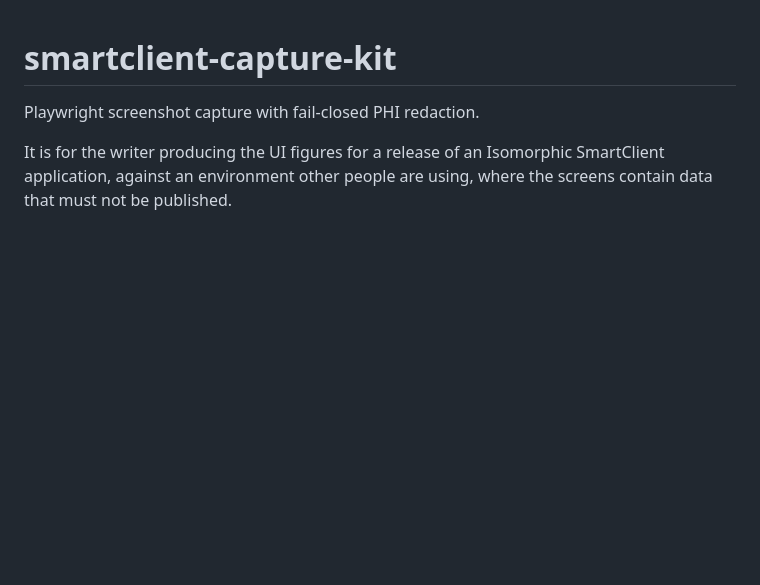
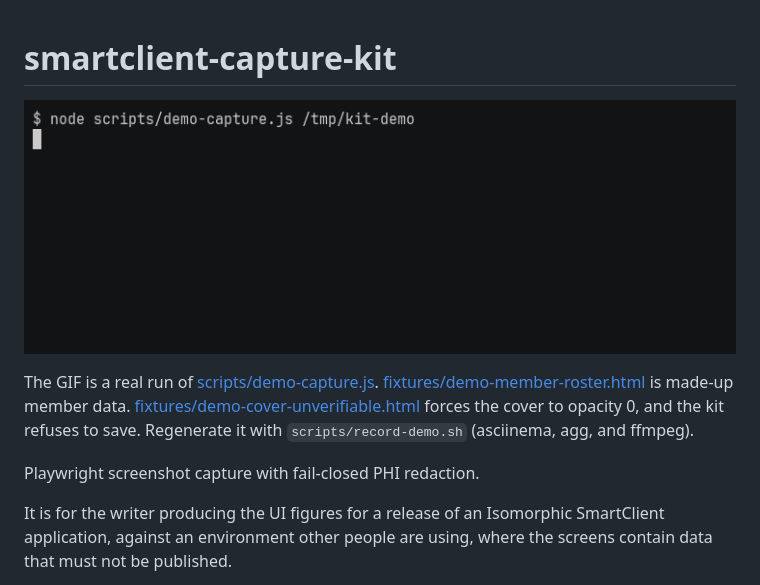
Before and after one commit to pinklightultra/smartclient-capture-kit, a Markdown page: README.md, the part around the change. Rendered like a GitHub page; pictures changed too: docs/media/demo.gif (added); blank space fills up the shorter version.

```diff
--- a/README.md
+++ b/README.md
@@ -1,4 +1,8 @@
 # smartclient-capture-kit
+
+![Demo of a real safeShot against a fictional roster: the terminal run, the page with fake member data, the redacted capture, and a refusal when the cover cannot be verified.](docs/media/demo.gif)
+
+The GIF is a real run of [scripts/demo-capture.js](scripts/demo-capture.js). [fixtures/demo-member-roster.html](fixtures/demo-member-roster.html) is made-up member data. [fixtures/demo-cover-unverifiable.html](fixtures/demo-cover-unverifiable.html) forces the cover to opacity 0, and the kit refuses to save. Regenerate it with `scripts/record-demo.sh` (asciinema, agg, and ffmpeg).
 
 Playwright screenshot capture with fail-closed PHI redaction.
 
```
Also changed, not shown: 4 other files.
